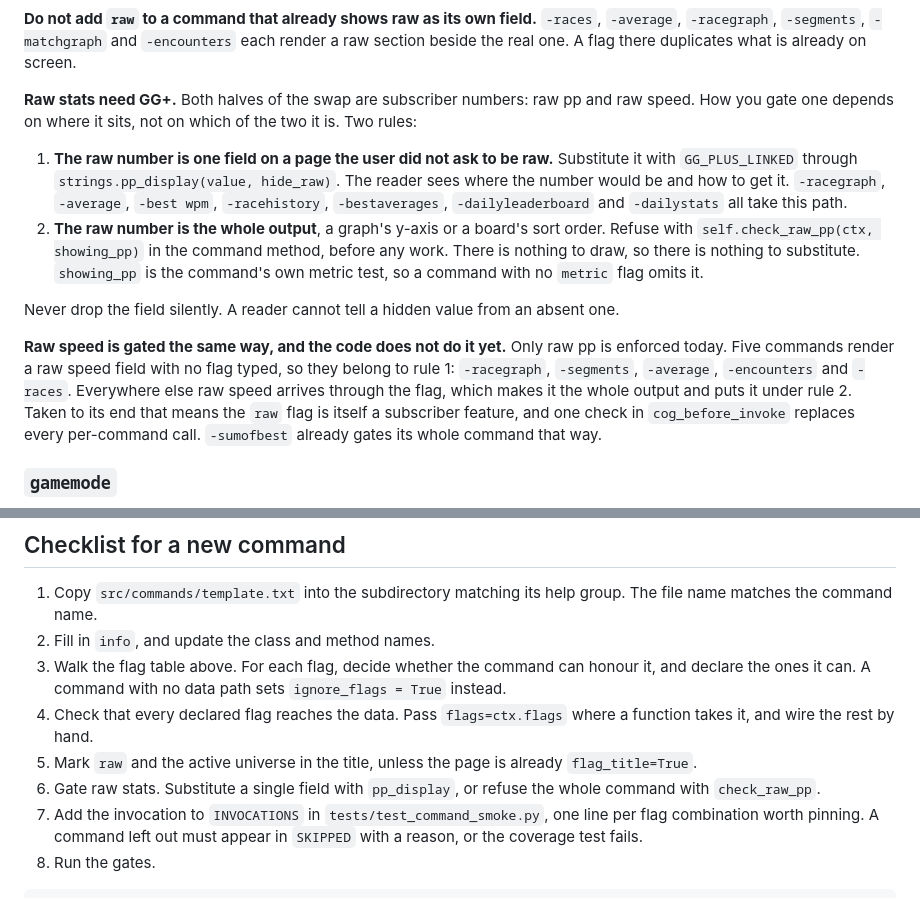
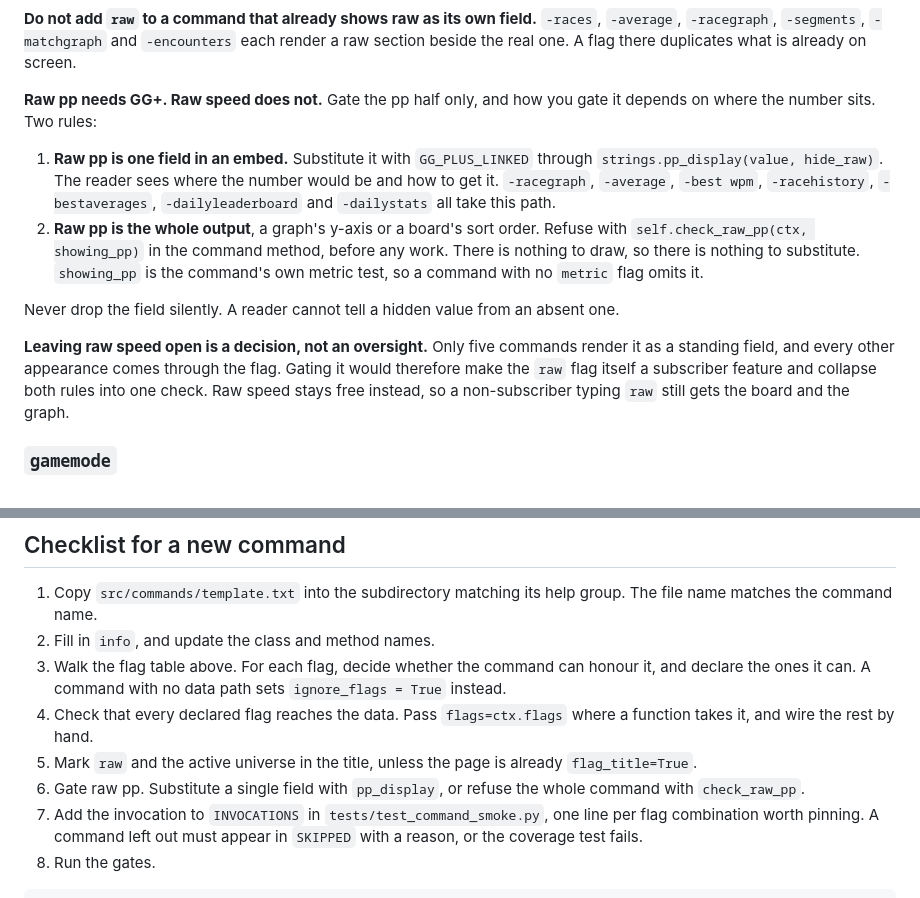
Before and after one commit to typegg-io/eggert-bot, a Markdown page: COMMANDS.md, 2 parts joined by grey strips. Rendered like a GitHub page.

Commit message:
docs(flags): record that raw speed stays outside the GG+ gate

```diff
--- a/COMMANDS.md
+++ b/COMMANDS.md
@@ -120,26 +120,24 @@ place. That is why it has no `raw`.
 `-racegraph`, `-segments`, `-matchgraph` and `-encounters` each render a raw section beside the
 real one. A flag there duplicates what is already on screen.
 
-**Raw stats need GG+.** Both halves of the swap are subscriber numbers: raw pp and raw speed.
-How you gate one depends on where it sits, not on which of the two it is. Two rules:
+**Raw pp needs GG+. Raw speed does not.** Gate the pp half only, and how you gate it depends on
+where the number sits. Two rules:
 
-1. **The raw number is one field on a page the user did not ask to be raw.** Substitute it with
-   `GG_PLUS_LINKED` through `strings.pp_display(value, hide_raw)`. The reader sees where the number
-   would be and how to get it. `-racegraph`, `-average`, `-best wpm`, `-racehistory`,
-   `-bestaverages`, `-dailyleaderboard` and `-dailystats` all take this path.
-2. **The raw number is the whole output**, a graph's y-axis or a board's sort order. Refuse with
+1. **Raw pp is one field in an embed.** Substitute it with `GG_PLUS_LINKED` through
+   `strings.pp_display(value, hide_raw)`. The reader sees where the number would be and how to get
+   it. `-racegraph`, `-average`, `-best wpm`, `-racehistory`, `-bestaverages`, `-dailyleaderboard`
+   and `-dailystats` all take this path.
+2. **Raw pp is the whole output**, a graph's y-axis or a board's sort order. Refuse with
    `self.check_raw_pp(ctx, showing_pp)` in the command method, before any work. There is nothing to
    draw, so there is nothing to substitute. `showing_pp` is the command's own metric test, so a
    command with no `metric` flag omits it.
 
 Never drop the field silently. A reader cannot tell a hidden value from an absent one.
 
-**Raw speed is gated the same way, and the code does not do it yet.** Only raw pp is enforced
-today. Five commands render a raw speed field with no flag typed, so they belong to rule 1:
-`-racegraph`, `-segments`, `-average`, `-encounters` and `-races`. Everywhere else raw speed
-arrives through the flag, which makes it the whole output and puts it under rule 2. Taken to its
-end that means the `raw` flag is itself a subscriber feature, and one check in `cog_before_invoke`
-replaces every per-command call. `-sumofbest` already gates its whole command that way.
+**Leaving raw speed open is a decision, not an oversight.** Only five commands render it as a
+standing field, and every other appearance comes through the flag. Gating it would therefore make
+the `raw` flag itself a subscriber feature and collapse both rules into one check. Raw speed stays
+free instead, so a non-subscriber typing `raw` still gets the board and the graph.
 
 ### `gamemode`
 
@@ -245,7 +243,7 @@ An unsupported flag is also reset to its default, so the command body never sees
 4. Check that every declared flag reaches the data. Pass `flags=ctx.flags` where a function takes
    it, and wire the rest by hand.
 5. Mark `raw` and the active universe in the title, unless the page is already `flag_title=True`.
-6. Gate raw stats. Substitute a single field with `pp_display`, or refuse the whole command with
+6. Gate raw pp. Substitute a single field with `pp_display`, or refuse the whole command with
    `check_raw_pp`.
 7. Add the invocation to `INVOCATIONS` in `tests/test_command_smoke.py`, one line per flag
    combination worth pinning. A command left out must appear in `SKIPPED` with a reason, or the
```
